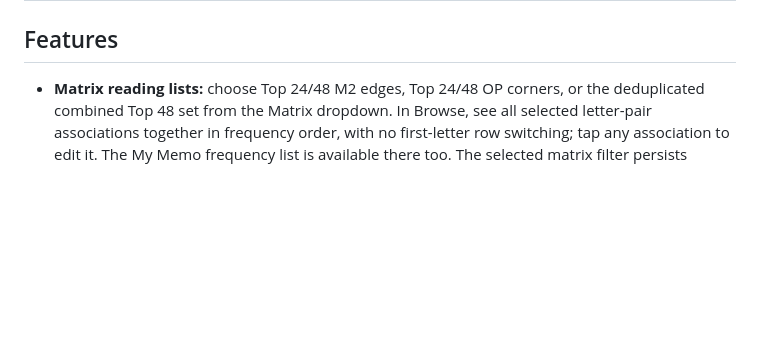
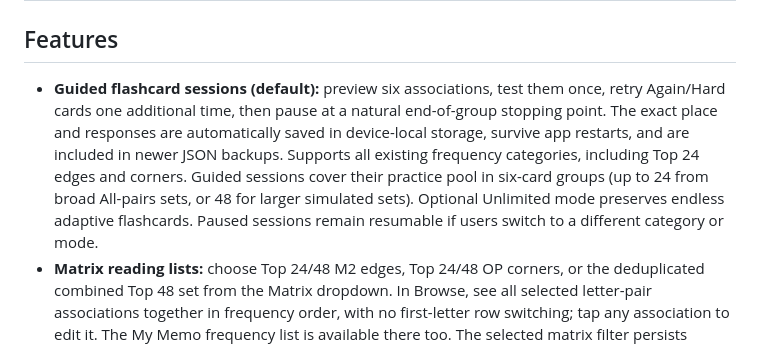
Before and after one commit to iallergic/BLD-memo, a Markdown page: README.md, the part around the change. GitHub-like rendering; blank space fills up the shorter version.

Commit message:
Document guided six-pair sessions and retained unlimited mode

```diff
--- a/README.md
+++ b/README.md
@@ -1,6 +1,7 @@
 # BLD Memo — a mobile-first 3BLD memory trainer
 
 ## Features
+- **Guided flashcard sessions (default):** preview six associations, test them once, retry Again/Hard cards one additional time, then pause at a natural end-of-group stopping point. The exact place and responses are automatically saved in device-local storage, survive app restarts, and are included in newer JSON backups. Supports all existing frequency categories, including Top 24 edges and corners. Guided sessions cover their practice pool in six-card groups (up to 24 from broad All-pairs sets, or 48 for larger simulated sets). Optional Unlimited mode preserves endless adaptive flashcards. Paused sessions remain resumable if users switch to a different category or mode.
 - **Matrix reading lists:** choose Top 24/48 M2 edges, Top 24/48 OP corners, or the deduplicated combined Top 48 set from the Matrix dropdown. In Browse, see all selected letter-pair associations together in frequency order, with no first-letter row switching; tap any association to edit it. The My Memo frequency list is available there too. The selected matrix filter persists locally.
 - **Unobserved pairs on the matrix:** the full 576-pair coverage flags from the original 250,000 scrambles mark zero-observation edge pairs (125), corner pairs (184), and pairs unobserved in either (44). Browse and full matrix both show the event-specific flags; filter by each category. A zero count is empirical, not proof that the combination is impossible.
 - **Combined Top 48** deduplicates overlapping edge and corner pair labels (BC, BD, CD, QC), for a total of 92 unique associations.
```
